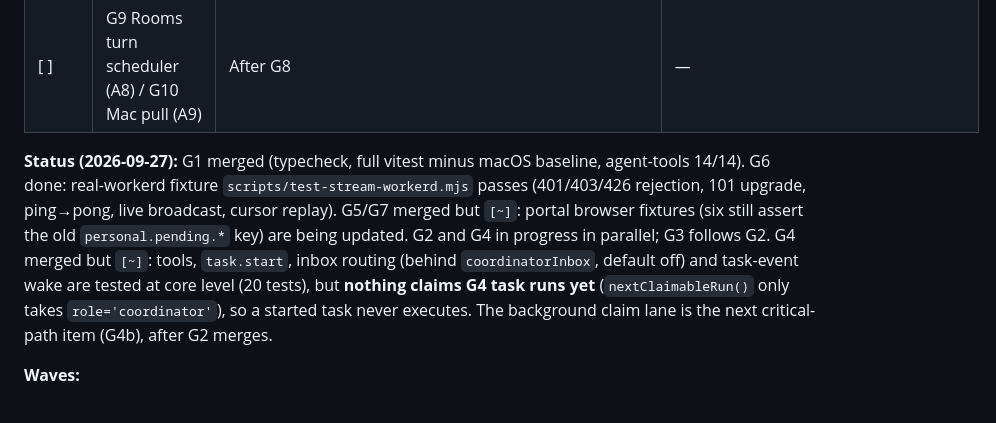
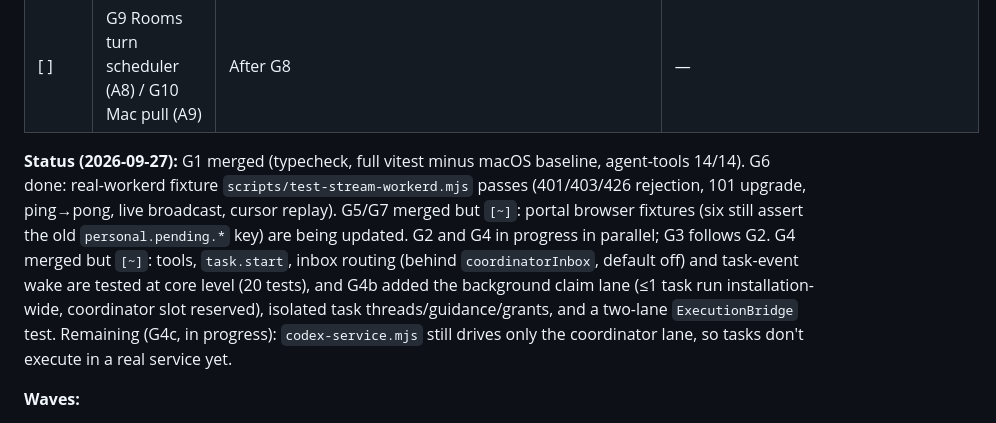
Before and after one commit to kz364/hehebot, a Markdown page: TODO.md, the part around the change. Rendered like a GitHub page.

Commit message:
TODO: G4b merged; G4c (service lanes) in progress
Co-Authored-By: Claude Opus 5.5 <noreply@anthropic.com>

```diff
--- a/TODO.md
+++ b/TODO.md
@@ -36,7 +36,7 @@ Acceptance IDs refer to GROK_ALIGNMENT §4. Schema version is 16 today.
 | [ ] | **G8 Hosted alpha on the new path** | Wire the hosted owner-alpha entry (`runtime/owner-alpha-entry.mjs`, warm/background managers) to G1–G4. One owner-authorized hosted run: a message gets a committed reply, a background task runs while a status question is answered, and the result is relayed. | Live evidence, **needs owner authorization** |
 | [ ] | G9 Rooms turn scheduler (A8) / G10 Mac pull (A9) | After G8 | — |
 
-**Status (2026-09-27):** G1 merged (typecheck, full vitest minus macOS baseline, agent-tools 14/14). G6 done: real-workerd fixture `scripts/test-stream-workerd.mjs` passes (401/403/426 rejection, 101 upgrade, ping→pong, live broadcast, cursor replay). G5/G7 merged but `[~]`: portal browser fixtures (six still assert the old `personal.pending.*` key) are being updated. G2 and G4 in progress in parallel; G3 follows G2. G4 merged but `[~]`: tools, `task.start`, inbox routing (behind `coordinatorInbox`, default off) and task-event wake are tested at core level (20 tests), but **nothing claims G4 task runs yet** (`nextClaimableRun()` only takes `role='coordinator'`), so a started task never executes. The background claim lane is the next critical-path item (G4b), after G2 merges.
+**Status (2026-09-27):** G1 merged (typecheck, full vitest minus macOS baseline, agent-tools 14/14). G6 done: real-workerd fixture `scripts/test-stream-workerd.mjs` passes (401/403/426 rejection, 101 upgrade, ping→pong, live broadcast, cursor replay). G5/G7 merged but `[~]`: portal browser fixtures (six still assert the old `personal.pending.*` key) are being updated. G2 and G4 in progress in parallel; G3 follows G2. G4 merged but `[~]`: tools, `task.start`, inbox routing (behind `coordinatorInbox`, default off) and task-event wake are tested at core level (20 tests), and G4b added the background claim lane (≤1 task run installation-wide, coordinator slot reserved), isolated task threads/guidance/grants, and a two-lane `ExecutionBridge` test. Remaining (G4c, in progress): `codex-service.mjs` still drives only the coordinator lane, so tasks don't execute in a real service yet.
 
 **Waves:**
 - Wave 1 (parallel): G1 (backend + tool), G5 + G7 client (portal), G6 server.
```
